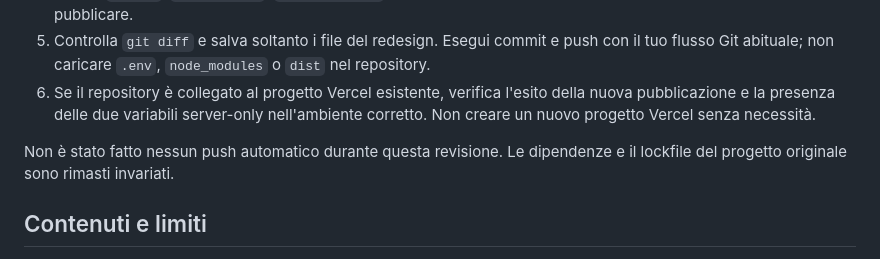
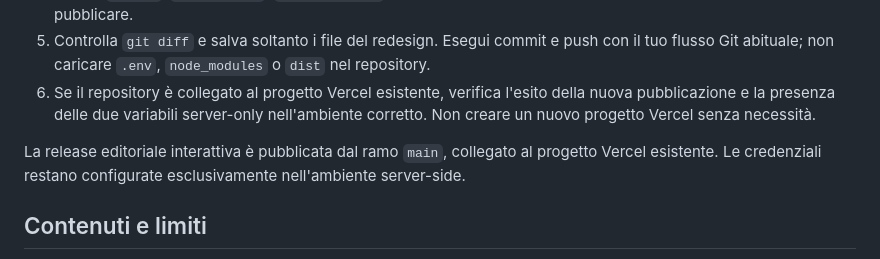
Before and after one commit to LukeG01-ops/pfev-digital-platform, a Markdown page: README.md, the part around the change. GitHub-like rendering.

Commit message:
docs: update publication status

```diff
--- a/README.md
+++ b/README.md
@@ -148,7 +148,7 @@ Il frontend è disponibile sulla porta 8080. Il container Nginx serve file stati
 5. Controlla `git diff` e salva soltanto i file del redesign. Esegui commit e push con il tuo flusso Git abituale; non caricare `.env`, `node_modules` o `dist` nel repository.
 6. Se il repository è collegato al progetto Vercel esistente, verifica l'esito della nuova pubblicazione e la presenza delle due variabili server-only nell'ambiente corretto. Non creare un nuovo progetto Vercel senza necessità.
 
-Non è stato fatto nessun push automatico durante questa revisione. Le dipendenze e il lockfile del progetto originale sono rimasti invariati.
+La release editoriale interattiva è pubblicata dal ramo `main`, collegato al progetto Vercel esistente. Le credenziali restano configurate esclusivamente nell'ambiente server-side.
 
 ## Contenuti e limiti
 
```
